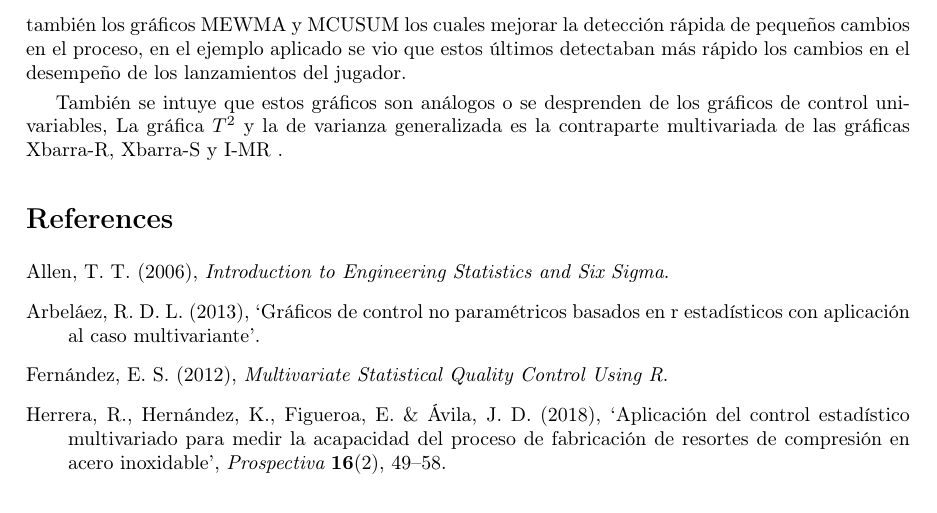
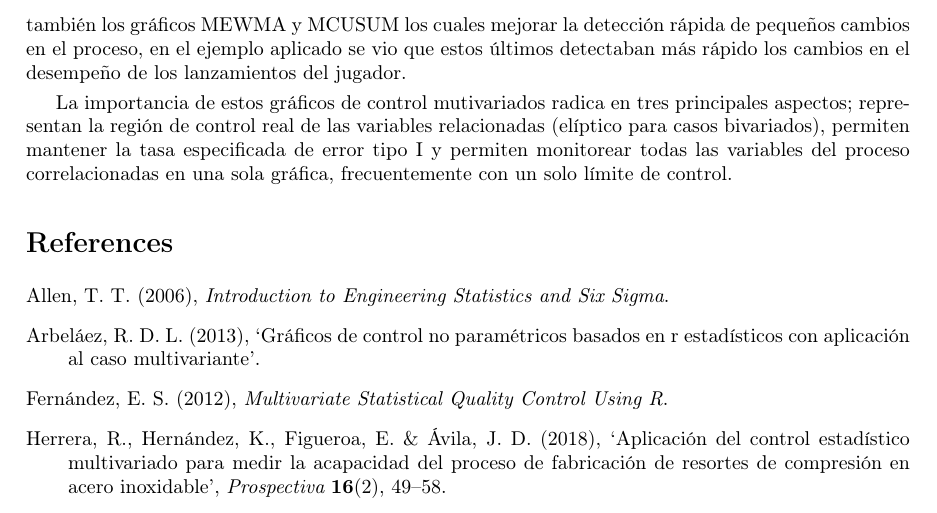
Before and after one commit to KevinChica1128/GraficosdeControlMultivariantes, a LaTeX document (INFORME/Informe calidad.tex): part of page 11 of 11, cut so that both start at the same text. Compiled offline with pdfLaTeX; the source files are stored in an older character set and shown here as Unicode.

Commit message:
expo e informe final

```diff
--- a/INFORME/Informe calidad.tex
+++ b/INFORME/Informe calidad.tex
@@ -287,7 +287,7 @@ El MCUSUM según (Crosier 1988) y (Pignatiello y Runger 1990) en los 9º y 10º
 \section{Conclusiones}
 Como conclusión general se tiene que los gráficos de control multivariantes son una herramienta muy útil y muy potente en el control estadístico de la calidad, permitiéndonos detectar cuando un proceso se sale de control con una alta precisión. Dentro de los gráficos mencionados, se vio que el gráfico de control $T^2$ de Hotelling tiene un buen desempeño en la detección de grandes cambios en la media, sin embargo, se queda corto ante cambios pequeños que presente el proceso; por ello se utilizan también los gráficos MEWMA y MCUSUM los cuales mejorar la detección rápida de pequeños cambios en el proceso, en el ejemplo aplicado se vio que estos últimos detectaban más rápido los cambios en el desempeño de los lanzamientos del jugador.
 
-También se intuye que estos gráficos son análogos o se desprenden de los gráficos de control univariables, La gráfica $T^2$ y la de varianza generalizada es la contraparte multivariada de las gráficas Xbarra-R, Xbarra-S y I-MR .
+La importancia de estos gráficos de control mutivariados radica en tres principales aspectos; representan la región de control real de las variables relacionadas (elíptico para casos bivariados), permiten mantener la tasa especificada de error tipo I y permiten monitorear todas las variables del proceso correlacionadas en una sola gráfica, frecuentemente con un solo límite de control.
 
 
 
```
Also changed, not shown: PRESENTACIÓN BEAMER/Exposicion calidad.tex (+2 -0 lines), INFORME/Informe calidad.pdf, PRESENTACIÓN BEAMER/Exposicion calidad.pdf, 4 other files.
